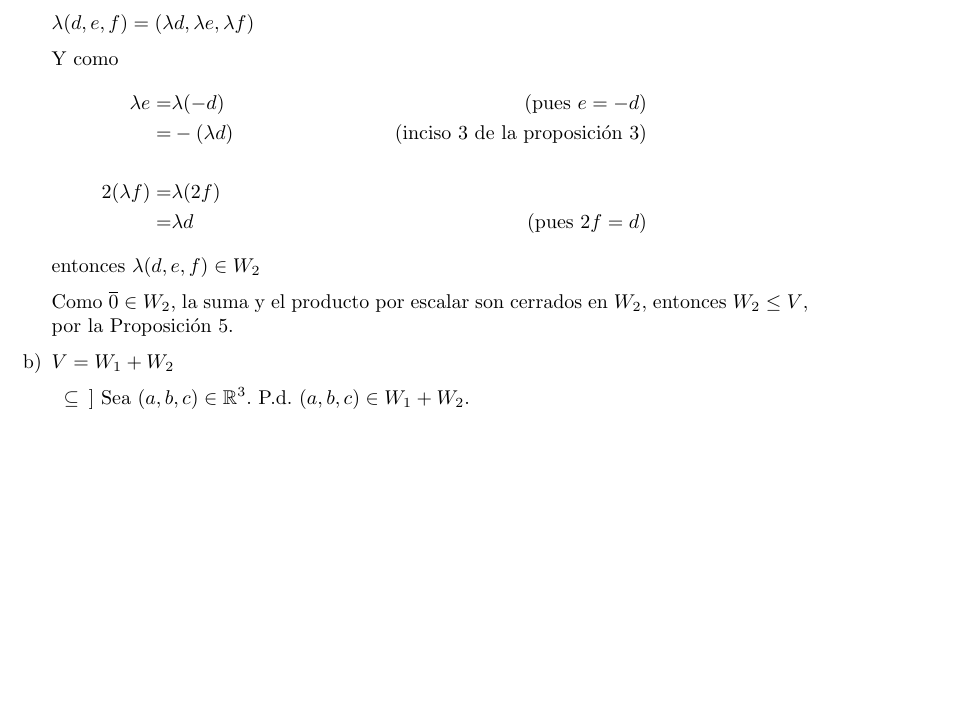
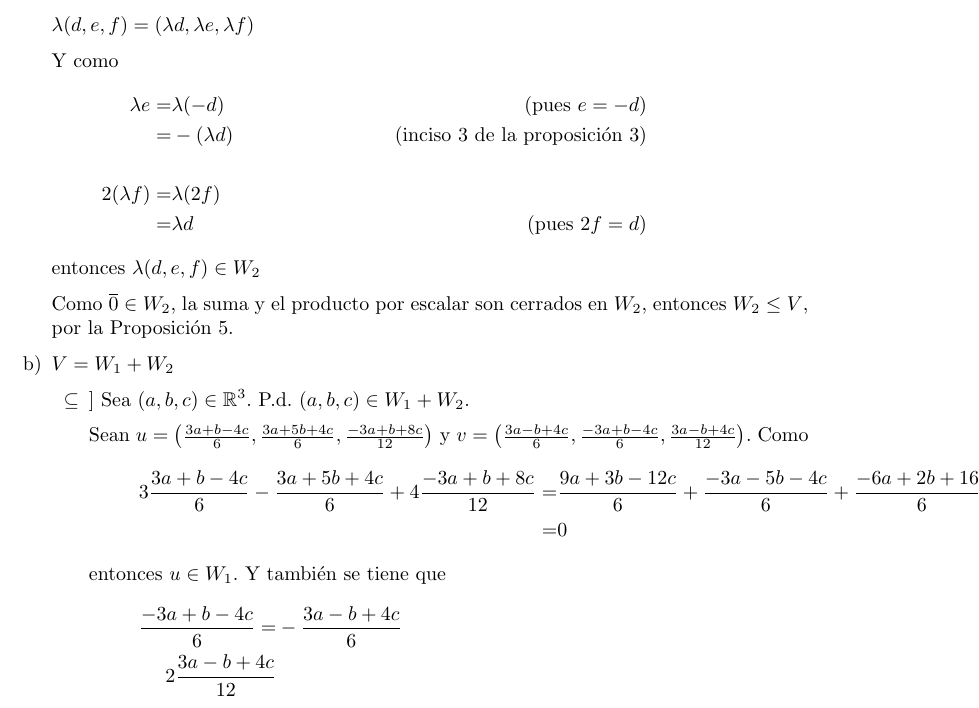
Before and after one commit to OsmarSantana369/Algebra, a LaTeX problem sheet (Tarea 2/Tarea_2.tex): part of page 4 of 4, cut so that both start at the same text, the shorter picture padded with empty space. Compiled offline with pdfLaTeX.

Commit message:
Update Tarea_2.tex

```diff
--- a/Tarea 2/Tarea_2.tex
+++ b/Tarea 2/Tarea_2.tex
@@ -245,6 +245,18 @@
 
             \begin{enumerate}
                 \item[$ \subseteq $]] Sea $ (a,b,c) \in \mathbb{R}^3 $. P.d. $ (a,b,c) \in W_1 + W_2 $. \par
+
+                Sean $ u = \left(\frac{3a + b - 4c}{6}, \frac{3a + 5b + 4c}{6}, \frac{-3a + b + 8c}{12} \right) $ y $ v = \left(\frac{3a - b + 4c}{6}, \frac{-3a + b - 4c}{6}, \frac{3a - b + 4c}{12} \right) $. Como
+                \begin{align*}
+                3 \frac{3a + b - 4c}{6} - \frac{3a + 5b + 4c}{6} + 4 \frac{-3a + b + 8c}{12} =& \frac{9a + 3b - 12c}{6} + \frac{-3a - 5b - 4c}{6} + \frac{-6a + 2b + 16c}{6} \\
+                =& 0
+                \end{align*}
+                entonces $ u \in W_1 $. Y también se tiene que
+                \begin{align*}
+                \frac{-3a + b - 4c}{6} =& - \frac{3a - b + 4c}{6} \\
+                2 \frac{3a - b + 4c}{12}
+                \end{align*}
+
 
             \end{enumerate}
 
```
